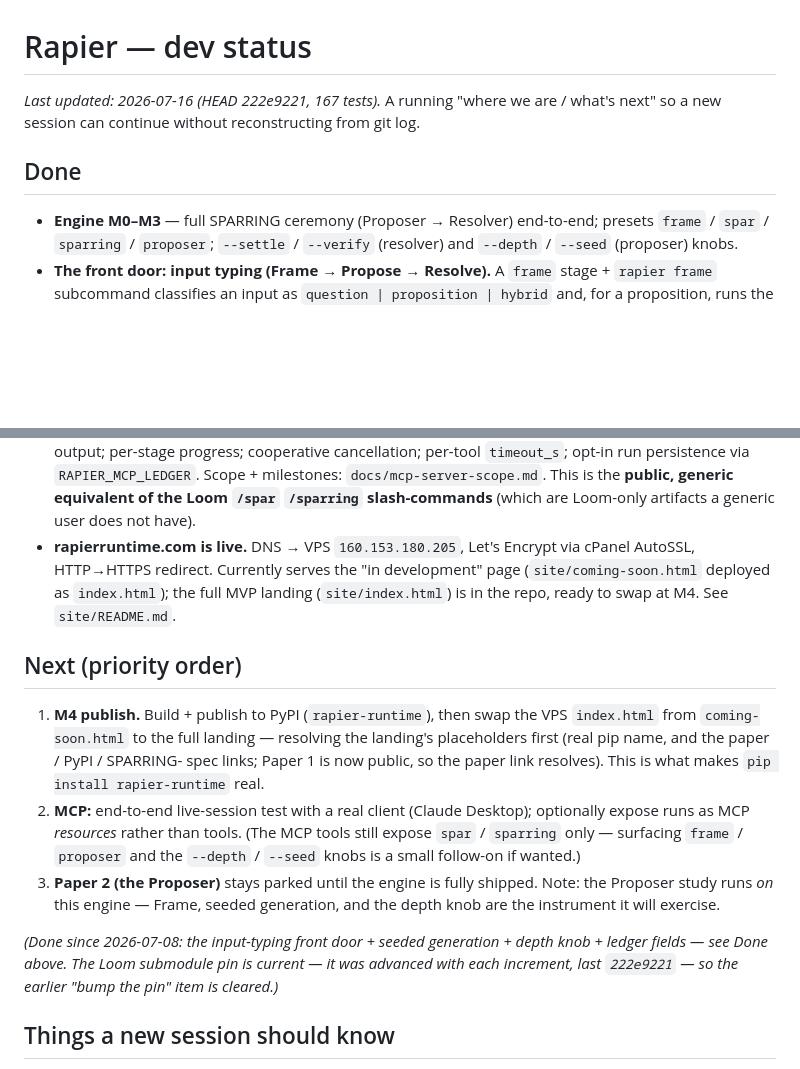
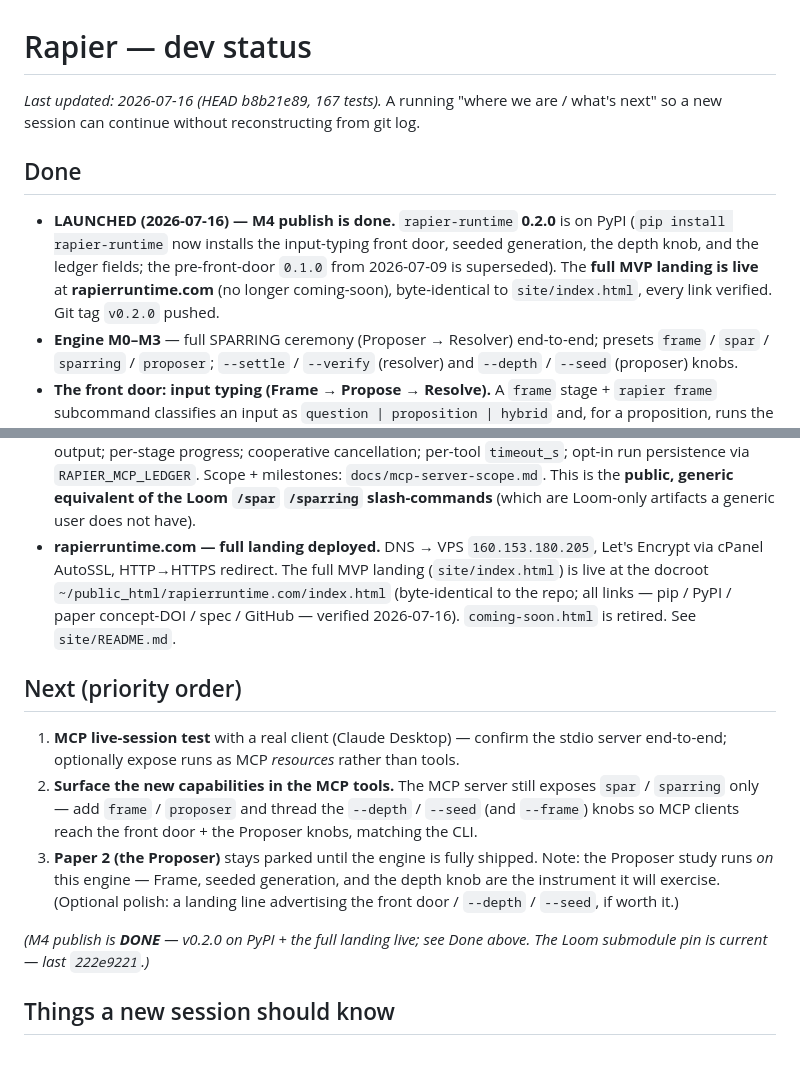
Before and after one commit to muddyone/rapier-runtime, a Markdown page: docs/STATUS.md, 2 parts joined by grey strips. GitHub-like rendering; blank space fills up the shorter version.

Commit message:
docs(status): M4 launched — 0.2.0 on PyPI + full landing live (#8)
Mark M4 publish DONE: rapier-runtime 0.2.0 is on PyPI and rapierruntime.com
serves the full MVP landing (byte-identical to site/index.html, all links
verified). Retire the stale 'coming-soon deployed' note. Re-rank Next to the
MCP live-test + surfacing frame/proposer/depth/seed in the MCP tools; Paper 2
stays parked. HEAD/date refreshed.

Co-authored-by: Claude Opus 4.8 (1M context) <noreply@anthropic.com>

```diff
--- a/docs/STATUS.md
+++ b/docs/STATUS.md
@@ -1,9 +1,15 @@
 # Rapier — dev status
 
-_Last updated: 2026-07-16 (HEAD 222e9221, 167 tests)._ A running "where we are /
+_Last updated: 2026-07-16 (HEAD b8b21e89, 167 tests)._ A running "where we are /
 what's next" so a new session can continue without reconstructing from git log.
 
 ## Done
+- **LAUNCHED (2026-07-16) — M4 publish is done.** `rapier-runtime` **0.2.0** is on
+  PyPI (`pip install rapier-runtime` now installs the input-typing front door,
+  seeded generation, the depth knob, and the ledger fields; the pre-front-door
+  `0.1.0` from 2026-07-09 is superseded). The **full MVP landing is live** at
+  **rapierruntime.com** (no longer coming-soon), byte-identical to
+  `site/index.html`, every link verified. Git tag `v0.2.0` pushed.
 - **Engine M0–M3** — full SPARRING ceremony (Proposer → Resolver) end-to-end;
   presets `frame` / `spar` / `sparring` / `proposer`; `--settle` / `--verify`
   (resolver) and `--depth` / `--seed` (proposer) knobs.
@@ -54,29 +60,28 @@ what's next" so a new session can continue without reconstructing from git log.
   `RAPIER_MCP_LEDGER`. Scope + milestones: `docs/mcp-server-scope.md`. This is the
   **public, generic equivalent of the Loom `/spar` `/sparring` slash-commands**
   (which are Loom-only artifacts a generic user does not have).
-- **rapierruntime.com is live.** DNS → VPS `160.153.180.205`, Let's Encrypt via
-  cPanel AutoSSL, HTTP→HTTPS redirect. Currently serves the "in development" page
-  (`site/coming-soon.html` deployed as `index.html`); the full MVP landing
-  (`site/index.html`) is in the repo, ready to swap at M4. See `site/README.md`.
+- **rapierruntime.com — full landing deployed.** DNS → VPS `160.153.180.205`,
+  Let's Encrypt via cPanel AutoSSL, HTTP→HTTPS redirect. The full MVP landing
+  (`site/index.html`) is live at the docroot
+  `~/public_html/rapierruntime.com/index.html` (byte-identical to the repo; all
+  links — pip / PyPI / paper concept-DOI / spec / GitHub — verified 2026-07-16).
+  `coming-soon.html` is retired. See `site/README.md`.
 
 ## Next (priority order)
-1. **M4 publish.** Build + publish to PyPI (`rapier-runtime`), then swap the VPS
-   `index.html` from `coming-soon.html` to the full landing — resolving the
-   landing's placeholders first (real pip name, and the paper / PyPI / SPARRING-
-   spec links; Paper 1 is now public, so the paper link resolves). This is what
-   makes `pip install rapier-runtime` real.
-2. **MCP:** end-to-end live-session test with a real client (Claude Desktop);
-   optionally expose runs as MCP *resources* rather than tools. (The MCP tools
-   still expose `spar` / `sparring` only — surfacing `frame` / `proposer` and the
-   `--depth` / `--seed` knobs is a small follow-on if wanted.)
+1. **MCP live-session test** with a real client (Claude Desktop) — confirm the
+   stdio server end-to-end; optionally expose runs as MCP *resources* rather than
+   tools.
+2. **Surface the new capabilities in the MCP tools.** The MCP server still exposes
+   `spar` / `sparring` only — add `frame` / `proposer` and thread the `--depth` /
+   `--seed` (and `--frame`) knobs so MCP clients reach the front door + the
+   Proposer knobs, matching the CLI.
 3. **Paper 2 (the Proposer)** stays parked until the engine is fully shipped.
    Note: the Proposer study runs *on* this engine — Frame, seeded generation, and
-   the depth knob are the instrument it will exercise.
+   the depth knob are the instrument it will exercise. (Optional polish: a landing
+   line advertising the front door / `--depth` / `--seed`, if worth it.)
 
-_(Done since 2026-07-08: the input-typing front door + seeded generation + depth
-knob + ledger fields — see Done above. The Loom submodule pin is current — it was
-advanced with each increment, last `222e9221` — so the earlier "bump the pin"
-item is cleared.)_
+_(M4 publish is **DONE** — v0.2.0 on PyPI + the full landing live; see Done above.
+The Loom submodule pin is current — last `222e9221`.)_
 
 ## Things a new session should know
 - **Two repos.** This engine (`muddyone/rapier-runtime`, public) vs. the SPARRING
```
